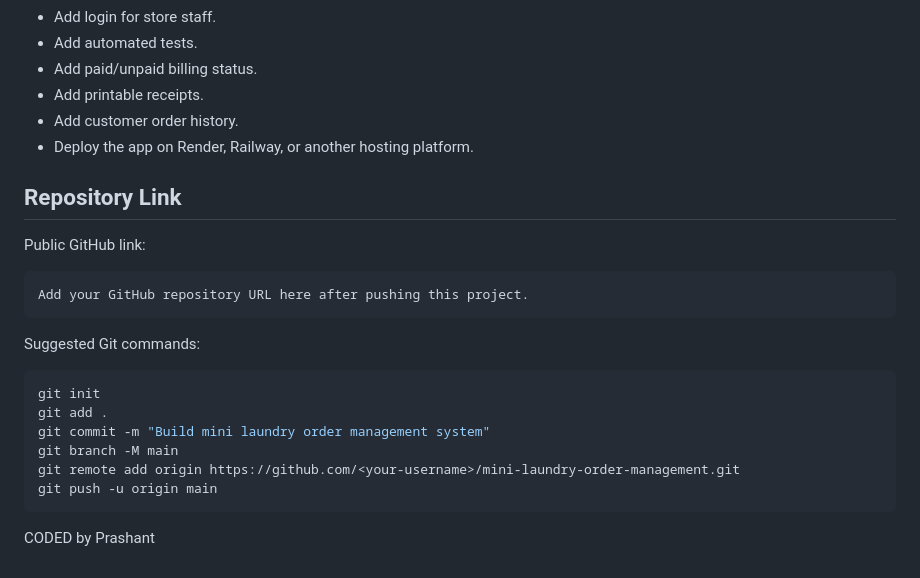
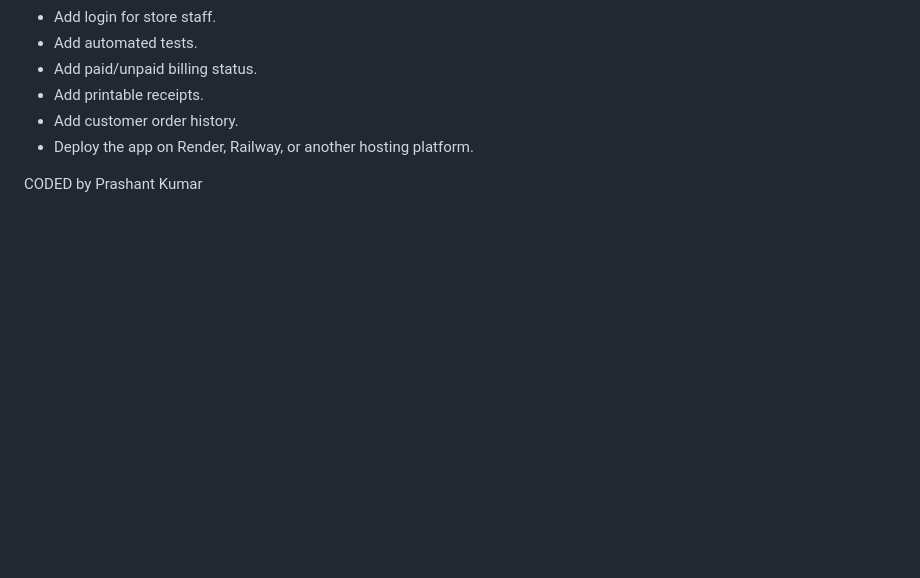
Before and after one commit to prashantkumaris23-create/mini_laundry, a Markdown page: README.md, the part around the change. Drawn GitHub-style; blank space fills up the shorter version.

Commit message:
version 2

````diff
--- a/README.md
+++ b/README.md
@@ -301,22 +301,4 @@ What I would improve with more time:
 - Add customer order history.
 - Deploy the app on Render, Railway, or another hosting platform.
 
-## Repository Link
-
-Public GitHub link:
-
-```text
-Add your GitHub repository URL here after pushing this project.
-```
-
-Suggested Git commands:
-
-```bash
-git init
-git add .
-git commit -m "Build mini laundry order management system"
-git branch -M main
-git remote add origin https://github.com/<your-username>/mini-laundry-order-management.git
-git push -u origin main
-```
-CODED by Prashant
+CODED by Prashant Kumar
````
